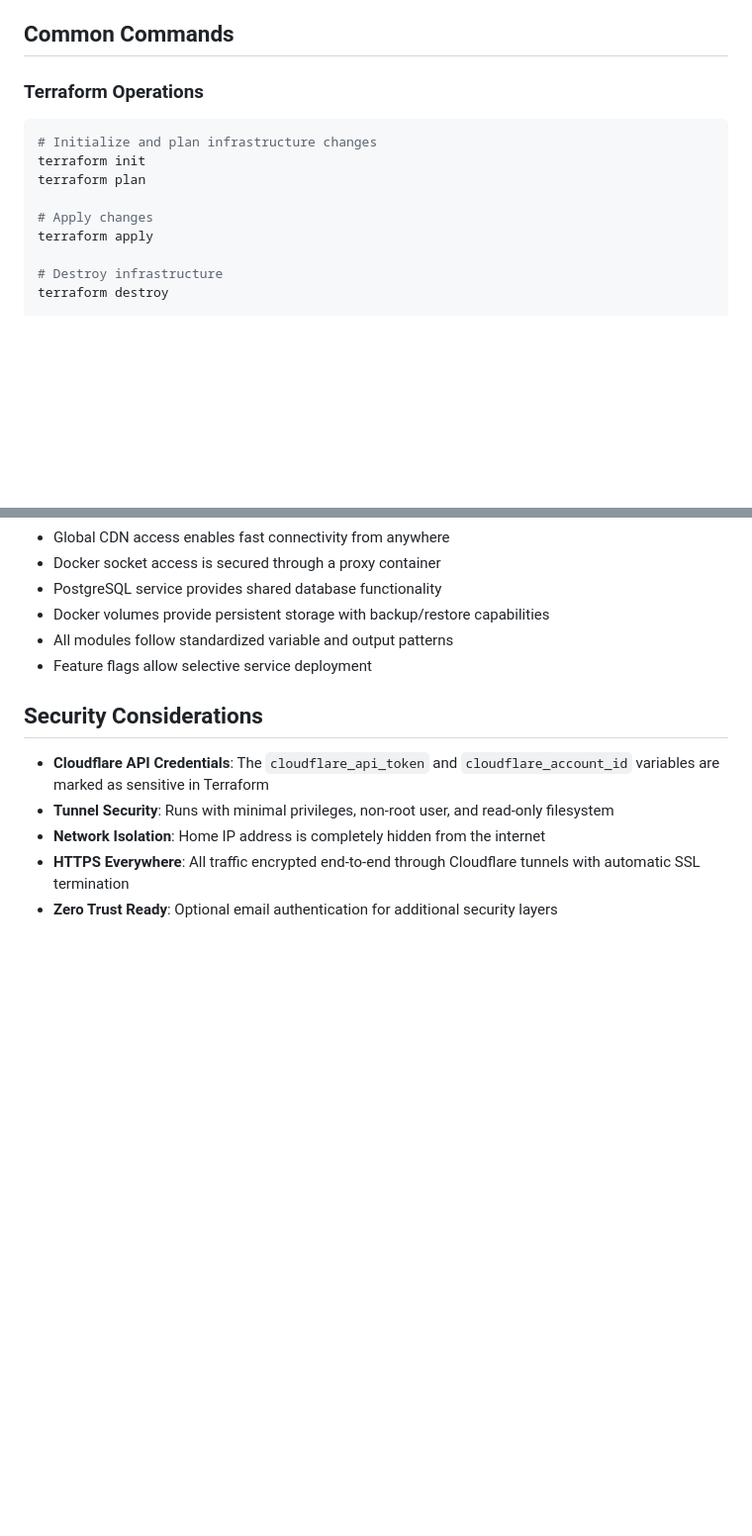
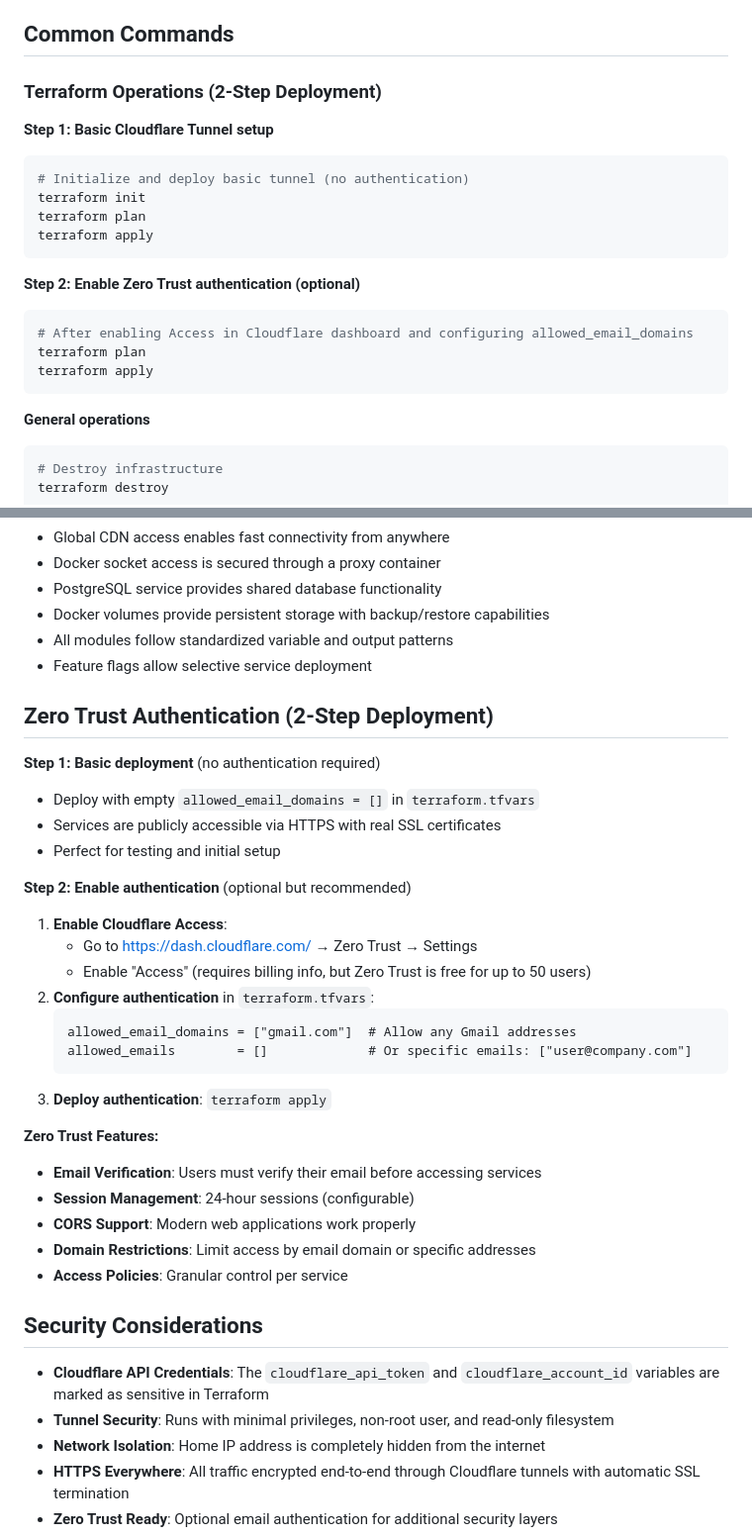
Before and after one commit to rainforest-dev/rainforest-homelab, a Markdown page: CLAUDE.md, 2 parts joined by grey strips. Shown at 99% size. Drawn GitHub-style; blank space fills up the shorter version.

````diff
--- a/CLAUDE.md
+++ b/CLAUDE.md
@@ -48,15 +48,25 @@ All modules follow a consistent structure:
 
 ## Common Commands
 
-### Terraform Operations
+### Terraform Operations (2-Step Deployment)
+
+**Step 1: Basic Cloudflare Tunnel setup**
 ```bash
-# Initialize and plan infrastructure changes
+# Initialize and deploy basic tunnel (no authentication)
 terraform init
 terraform plan
+terraform apply
+```
 
-# Apply changes
+**Step 2: Enable Zero Trust authentication (optional)**
+```bash
+# After enabling Access in Cloudflare dashboard and configuring allowed_email_domains
+terraform plan
 terraform apply
+```
 
+**General operations**
+```bash
 # Destroy infrastructure
 terraform destroy
 
@@ -222,6 +232,31 @@ for_each = length(var.allowed_email_domains) > 0 ? toset([
 - All modules follow standardized variable and output patterns
 - Feature flags allow selective service deployment
 
+## Zero Trust Authentication (2-Step Deployment)
+
+**Step 1: Basic deployment** (no authentication required)
+- Deploy with empty `allowed_email_domains = []` in `terraform.tfvars`
+- Services are publicly accessible via HTTPS with real SSL certificates
+- Perfect for testing and initial setup
+
+**Step 2: Enable authentication** (optional but recommended)
+1. **Enable Cloudflare Access**:
+   - Go to https://dash.cloudflare.com/ → Zero Trust → Settings
+   - Enable "Access" (requires billing info, but Zero Trust is free for up to 50 users)
+2. **Configure authentication** in `terraform.tfvars`:
+   ```hcl
+   allowed_email_domains = ["gmail.com"]  # Allow any Gmail addresses
+   allowed_emails        = []             # Or specific emails: ["user@company.com"]
+   ```
+3. **Deploy authentication**: `terraform apply`
+
+**Zero Trust Features:**
+- **Email Verification**: Users must verify their email before accessing services
+- **Session Management**: 24-hour sessions (configurable)
+- **CORS Support**: Modern web applications work properly
+- **Domain Restrictions**: Limit access by email domain or specific addresses
+- **Access Policies**: Granular control per service
+
 ## Security Considerations
 
 - **Cloudflare API Credentials**: The `cloudflare_api_token` and `cloudflare_account_id` variables are marked as sensitive in Terraform
````
Also changed, not shown: README.md (+32 -6 lines).
